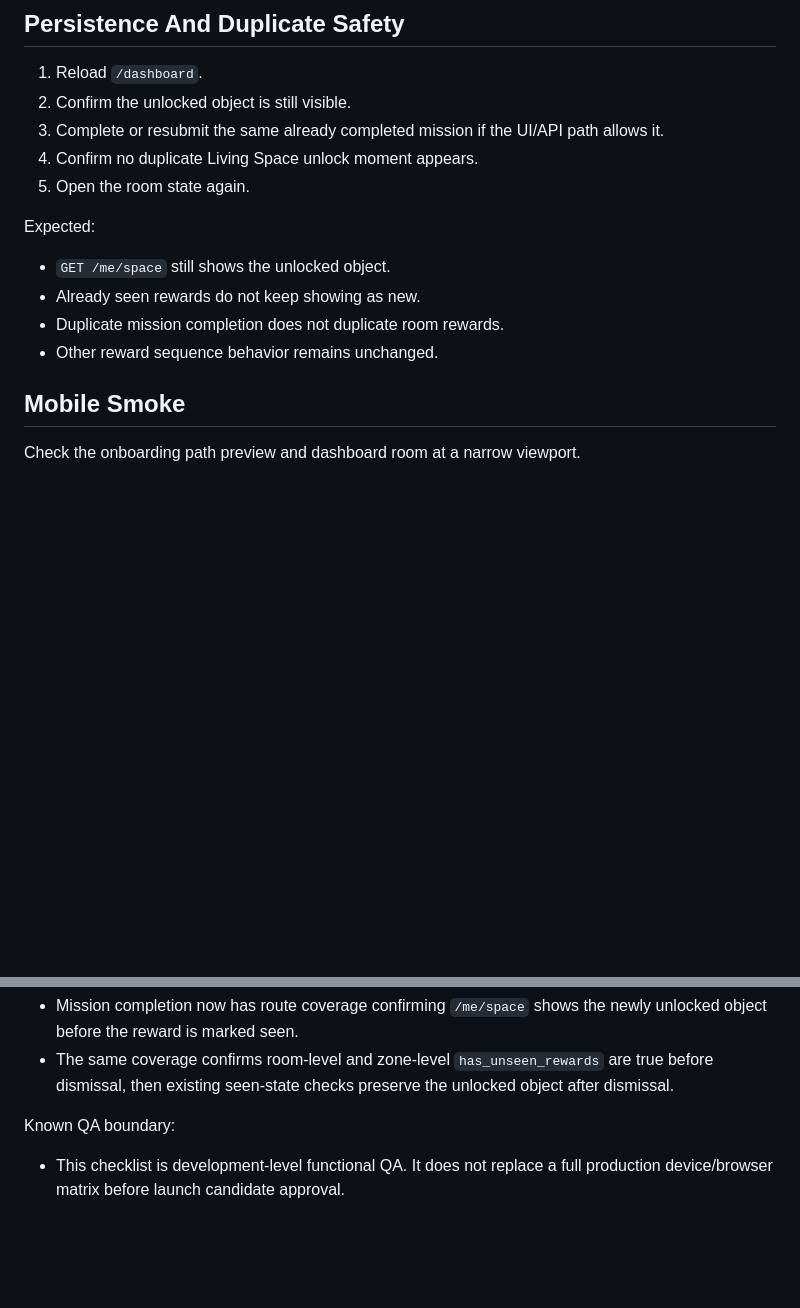
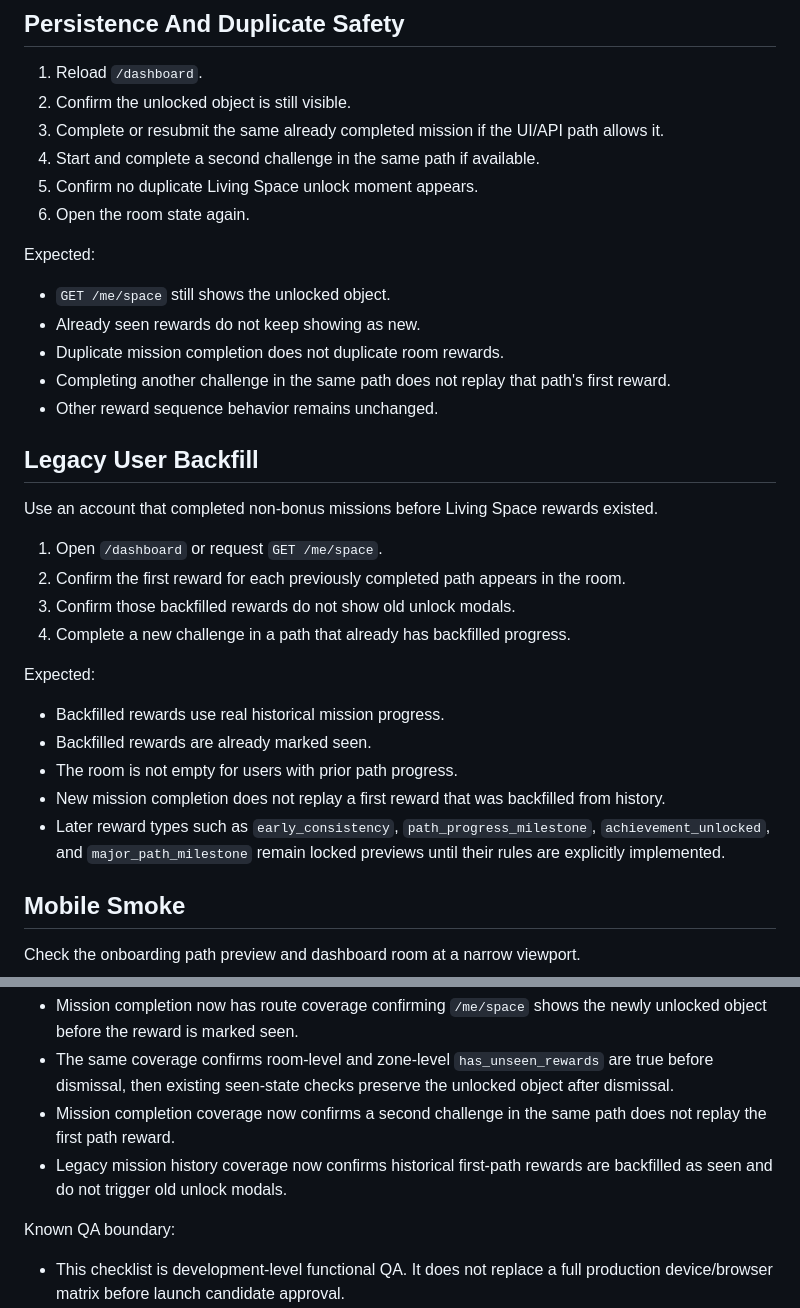
Before and after one commit to amir-homous/RingoStrike, a Markdown page: docs/qa/LIVING_SPACE_V1_QA_CHECKLIST.md, 2 parts joined by grey strips. GitHub-like rendering; blank space fills up the shorter version.

Commit message:
Clarify Living Space reward scope

```diff
--- a/docs/qa/LIVING_SPACE_V1_QA_CHECKLIST.md
+++ b/docs/qa/LIVING_SPACE_V1_QA_CHECKLIST.md
@@ -136,15 +136,34 @@ Expected:
 1. Reload `/dashboard`.
 2. Confirm the unlocked object is still visible.
 3. Complete or resubmit the same already completed mission if the UI/API path allows it.
-4. Confirm no duplicate Living Space unlock moment appears.
-5. Open the room state again.
+4. Start and complete a second challenge in the same path if available.
+5. Confirm no duplicate Living Space unlock moment appears.
+6. Open the room state again.
 
 Expected:
 
 - `GET /me/space` still shows the unlocked object.
 - Already seen rewards do not keep showing as new.
 - Duplicate mission completion does not duplicate room rewards.
+- Completing another challenge in the same path does not replay that path's first reward.
 - Other reward sequence behavior remains unchanged.
+
+## Legacy User Backfill
+
+Use an account that completed non-bonus missions before Living Space rewards existed.
+
+1. Open `/dashboard` or request `GET /me/space`.
+2. Confirm the first reward for each previously completed path appears in the room.
+3. Confirm those backfilled rewards do not show old unlock modals.
+4. Complete a new challenge in a path that already has backfilled progress.
+
+Expected:
+
+- Backfilled rewards use real historical mission progress.
+- Backfilled rewards are already marked seen.
+- The room is not empty for users with prior path progress.
+- New mission completion does not replay a first reward that was backfilled from history.
+- Later reward types such as `early_consistency`, `path_progress_milestone`, `achievement_unlocked`, and `major_path_milestone` remain locked previews until their rules are explicitly implemented.
 
 ## Mobile Smoke
 
@@ -199,6 +218,8 @@ Latest backend coverage added:
 
 - Mission completion now has route coverage confirming `/me/space` shows the newly unlocked object before the reward is marked seen.
 - The same coverage confirms room-level and zone-level `has_unseen_rewards` are true before dismissal, then existing seen-state checks preserve the unlocked object after dismissal.
+- Mission completion coverage now confirms a second challenge in the same path does not replay the first path reward.
+- Legacy mission history coverage now confirms historical first-path rewards are backfilled as seen and do not trigger old unlock modals.
 
 Known QA boundary:
 
```
Also changed, not shown: docs/AI_CONTEXT.md (+2 -2 lines), docs/ROADMAP.md (+2 -1 lines).
